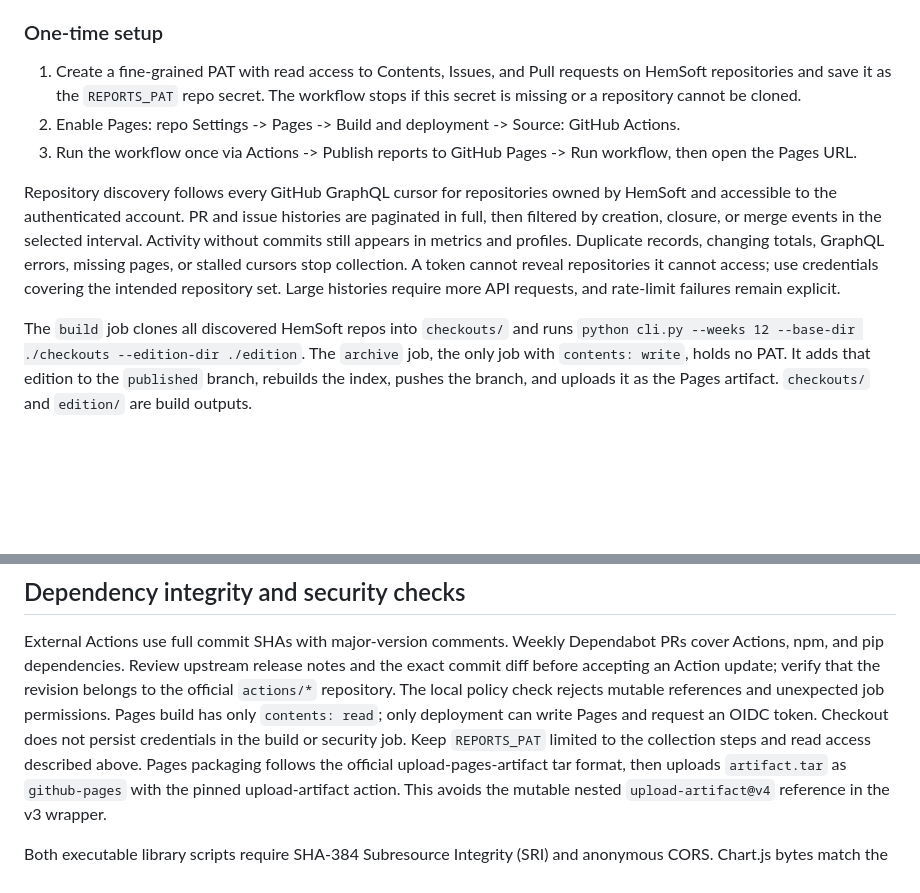
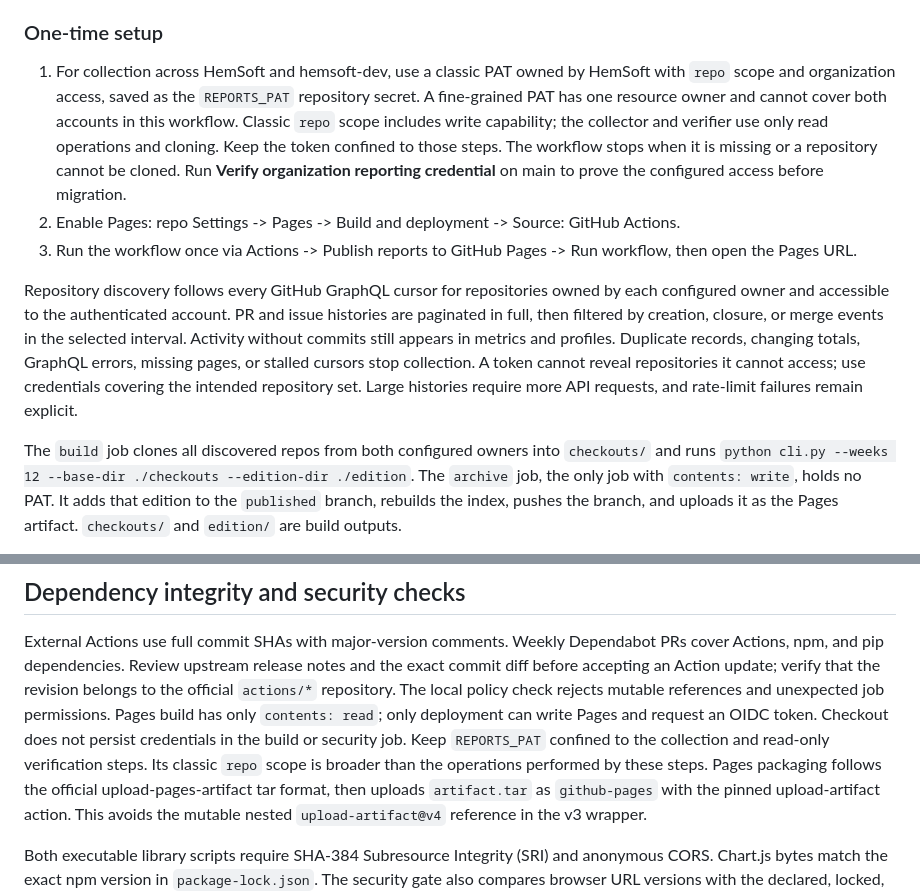
Before and after one commit to HemSoft/reports, a Markdown page: README.md, 2 parts joined by grey strips. Drawn GitHub-style; blank space fills up the shorter version.

Commit message:
docs: align report token setup with organization verification

```diff
--- a/README.md
+++ b/README.md
@@ -291,17 +291,21 @@ JavaScript or external fonts.
 
 ### One-time setup
 
-1. Create a fine-grained PAT with read access to Contents, Issues, and
-   Pull requests on HemSoft repositories
-   and save it as the `REPORTS_PAT` repo secret. The workflow stops if this
-   secret is missing or a repository cannot be cloned.
+1. For collection across HemSoft and hemsoft-dev, use a classic PAT owned by
+   HemSoft with `repo` scope and organization access, saved as the `REPORTS_PAT`
+   repository secret. A fine-grained PAT has one resource owner and cannot cover
+   both accounts in this workflow. Classic `repo` scope includes write capability;
+   the collector and verifier use only read operations and cloning. Keep the token
+   confined to those steps. The workflow stops when it is missing or a repository
+   cannot be cloned. Run **Verify organization reporting credential** on main to
+   prove the configured access before migration.
 2. Enable Pages: repo Settings -> Pages -> Build and deployment ->
    Source: GitHub Actions.
 3. Run the workflow once via Actions -> Publish reports to GitHub Pages ->
    Run workflow, then open the Pages URL.
 
 Repository discovery follows every GitHub GraphQL cursor for repositories owned
-by HemSoft and accessible to the authenticated account. PR and issue histories
+by each configured owner and accessible to the authenticated account. PR and issue histories
 are paginated in full, then filtered by creation, closure, or merge events in the
 selected interval. Activity without commits still appears in metrics and profiles.
 Duplicate records, changing totals, GraphQL errors, missing pages, or stalled
@@ -309,7 +313,7 @@ cursors stop collection. A token cannot reveal repositories it cannot access;
 use credentials covering the intended repository set. Large histories require
 more API requests, and rate-limit failures remain explicit.
 
-The `build` job clones all discovered HemSoft repos into `checkouts/` and runs
+The `build` job clones all discovered repos from both configured owners into `checkouts/` and runs
 `python cli.py --weeks 12 --base-dir ./checkouts --edition-dir ./edition`. The
 `archive` job, the only job with `contents: write`, holds no PAT. It adds that
 edition to the `published` branch, rebuilds the index, pushes the branch, and
@@ -482,7 +486,8 @@ the revision belongs to the official `actions/*` repository. The local policy
 check rejects mutable references and unexpected job permissions. Pages build has
 only `contents: read`; only deployment can write Pages and request an OIDC token.
 Checkout does not persist credentials in the build or security job. Keep
-`REPORTS_PAT` limited to the collection steps and read access described above.
+`REPORTS_PAT` confined to the collection and read-only verification steps. Its
+classic `repo` scope is broader than the operations performed by these steps.
 Pages packaging follows the official upload-pages-artifact tar format, then
 uploads `artifact.tar` as `github-pages` with the pinned upload-artifact action.
 This avoids the mutable nested `upload-artifact@v4` reference in the v3 wrapper.
```
